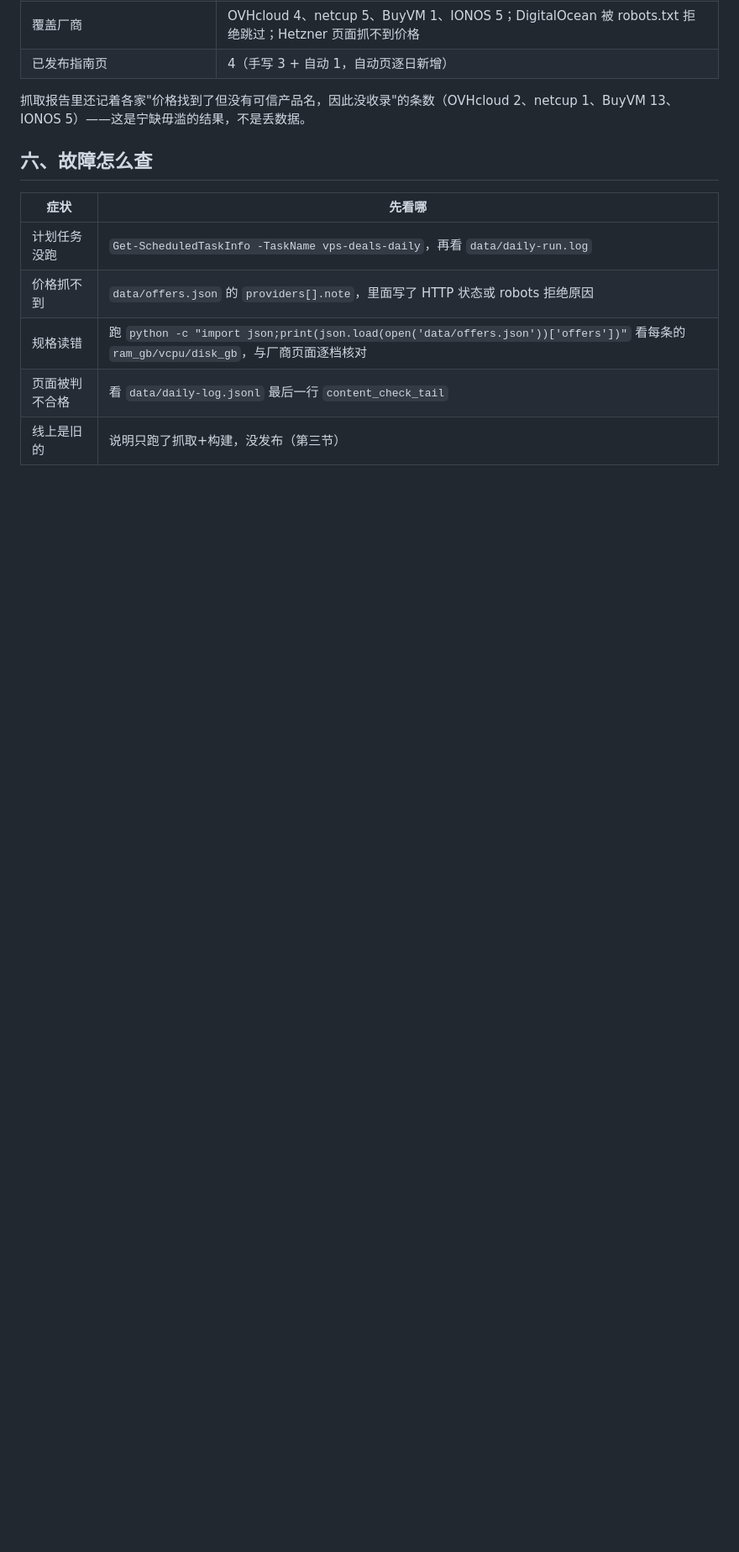
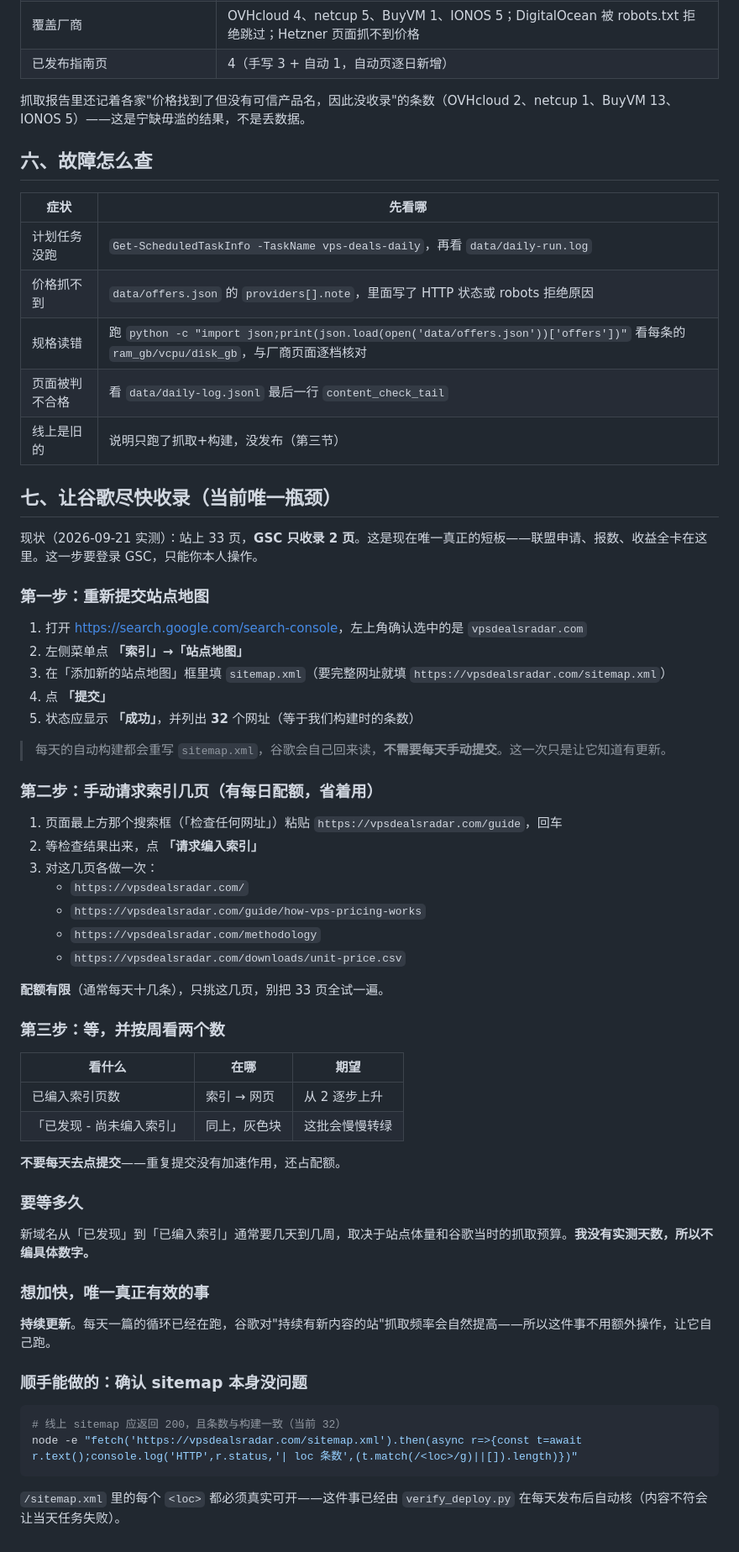
Before and after one commit to wcsnm22/vps-deals-promo-radar, a Markdown page: docs/OPS-daily-loop.md, the part around the change. Shown at 84% size. Drawn GitHub-style; blank space fills up the shorter version.

Commit message:
docs: add a section on getting the site indexed faster (sitemap resubmit, per-URL request, what to watch)

````diff
--- a/docs/OPS-daily-loop.md
+++ b/docs/OPS-daily-loop.md
@@ -191,3 +191,55 @@ python report.py --creds C:\path\sa.json --gsc https://vpsdealsradar.com/ --ga4
 | 规格读错 | 跑 `python -c "import json;print(json.load(open('data/offers.json'))['offers'])"` 看每条的 `ram_gb/vcpu/disk_gb`，与厂商页面逐档核对 |
 | 页面被判不合格 | 看 `data/daily-log.jsonl` 最后一行 `content_check_tail` |
 | 线上是旧的 | 说明只跑了抓取+构建，没发布（第三节） |
+
+## 七、让谷歌尽快收录（当前唯一瓶颈）
+
+现状（2026-09-21 实测）：站上 33 页，**GSC 只收录 2 页**。这是现在唯一真正的短板——联盟申请、报数、收益全卡在这里。这一步要登录 GSC，只能你本人操作。
+
+### 第一步：重新提交站点地图
+
+1. 打开 <https://search.google.com/search-console>，左上角确认选中的是 `vpsdealsradar.com`
+2. 左侧菜单点 **「索引」→「站点地图」**
+3. 在「添加新的站点地图」框里填 `sitemap.xml`（要完整网址就填 `https://vpsdealsradar.com/sitemap.xml`）
+4. 点 **「提交」**
+5. 状态应显示 **「成功」**，并列出 **32** 个网址（等于我们构建时的条数）
+
+> 每天的自动构建都会重写 `sitemap.xml`，谷歌会自己回来读，**不需要每天手动提交**。这一次只是让它知道有更新。
+
+### 第二步：手动请求索引几页（有每日配额，省着用）
+
+1. 页面最上方那个搜索框（「检查任何网址」）粘贴 `https://vpsdealsradar.com/guide`，回车
+2. 等检查结果出来，点 **「请求编入索引」**
+3. 对这几页各做一次：
+   - `https://vpsdealsradar.com/`
+   - `https://vpsdealsradar.com/guide/how-vps-pricing-works`
+   - `https://vpsdealsradar.com/methodology`
+   - `https://vpsdealsradar.com/downloads/unit-price.csv`
+
+**配额有限**（通常每天十几条），只挑这几页，别把 33 页全试一遍。
+
+### 第三步：等，并按周看两个数
+
+| 看什么 | 在哪 | 期望 |
+|---|---|---|
+| 已编入索引页数 | 索引 → 网页 | 从 2 逐步上升 |
+| 「已发现 - 尚未编入索引」 | 同上，灰色块 | 这批会慢慢转绿 |
+
+**不要每天去点提交**——重复提交没有加速作用，还占配额。
+
+### 要等多久
+
+新域名从「已发现」到「已编入索引」通常要几天到几周，取决于站点体量和谷歌当时的抓取预算。**我没有实测天数，所以不编具体数字。**
+
+### 想加快，唯一真正有效的事
+
+**持续更新**。每天一篇的循环已经在跑，谷歌对"持续有新内容的站"抓取频率会自然提高——所以这件事不用额外操作，让它自己跑。
+
+### 顺手能做的：确认 sitemap 本身没问题
+
+```powershell
+# 线上 sitemap 应返回 200，且条数与构建一致（当前 32）
+node -e "fetch('https://vpsdealsradar.com/sitemap.xml').then(async r=>{const t=await r.text();console.log('HTTP',r.status,'| loc 条数',(t.match(/<loc>/g)||[]).length)})"
+```
+
+`/sitemap.xml` 里的每个 `<loc>` 都必须真实可开——这件事已经由 `verify_deploy.py` 在每天发布后自动核（内容不符会让当天任务失败）。
````
